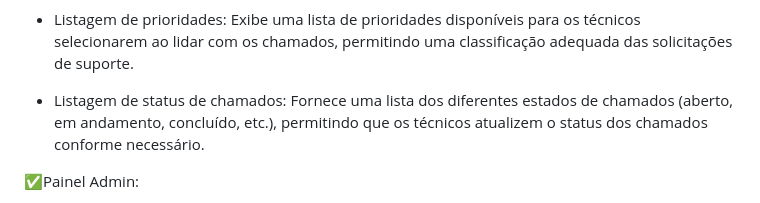
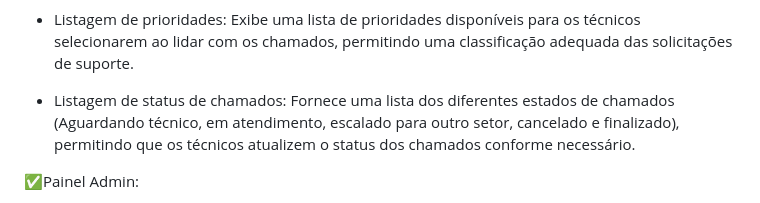
Before and after one commit to Adrianaramss/hercall, a Markdown page: README.md, the part around the change. Drawn GitHub-style.

```diff
--- a/README.md
+++ b/README.md
@@ -26,7 +26,7 @@ O projeto HerCall é um sistema de gerenciamento de chamados desenvolvido utiliz
 
 - Listagem de prioridades: Exibe uma lista de prioridades disponíveis para os técnicos selecionarem ao lidar com os chamados, permitindo uma classificação adequada das solicitações de suporte.
 
-- Listagem de status de chamados: Fornece uma lista dos diferentes estados de chamados (aberto, em andamento, concluído, etc.), permitindo que os técnicos atualizem o status dos chamados conforme necessário.
+- Listagem de status de chamados: Fornece uma lista dos diferentes estados de chamados (Aguardando técnico, em atendimento, escalado para outro setor, cancelado e finalizado), permitindo que os técnicos atualizem o status dos chamados conforme necessário.
 
 
 
```
